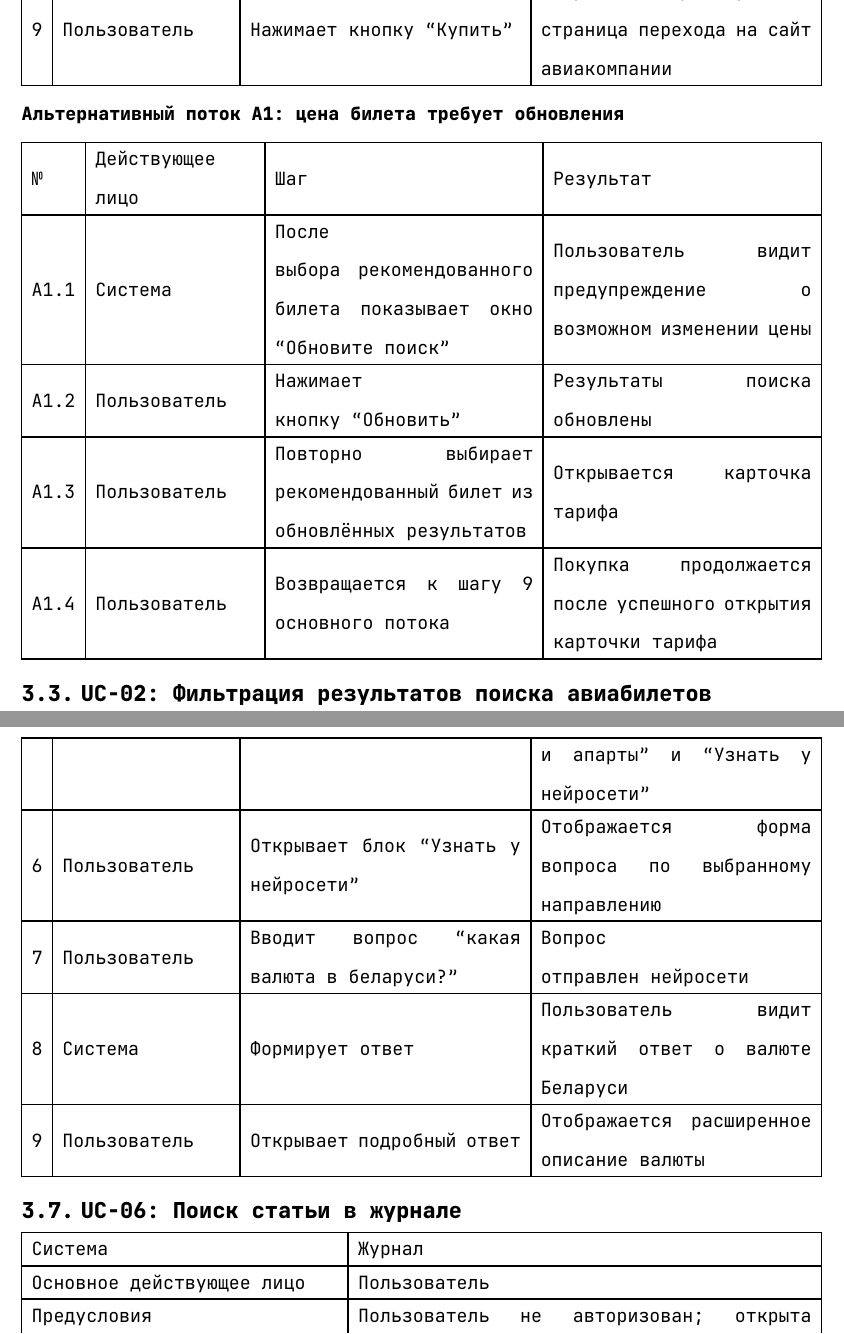
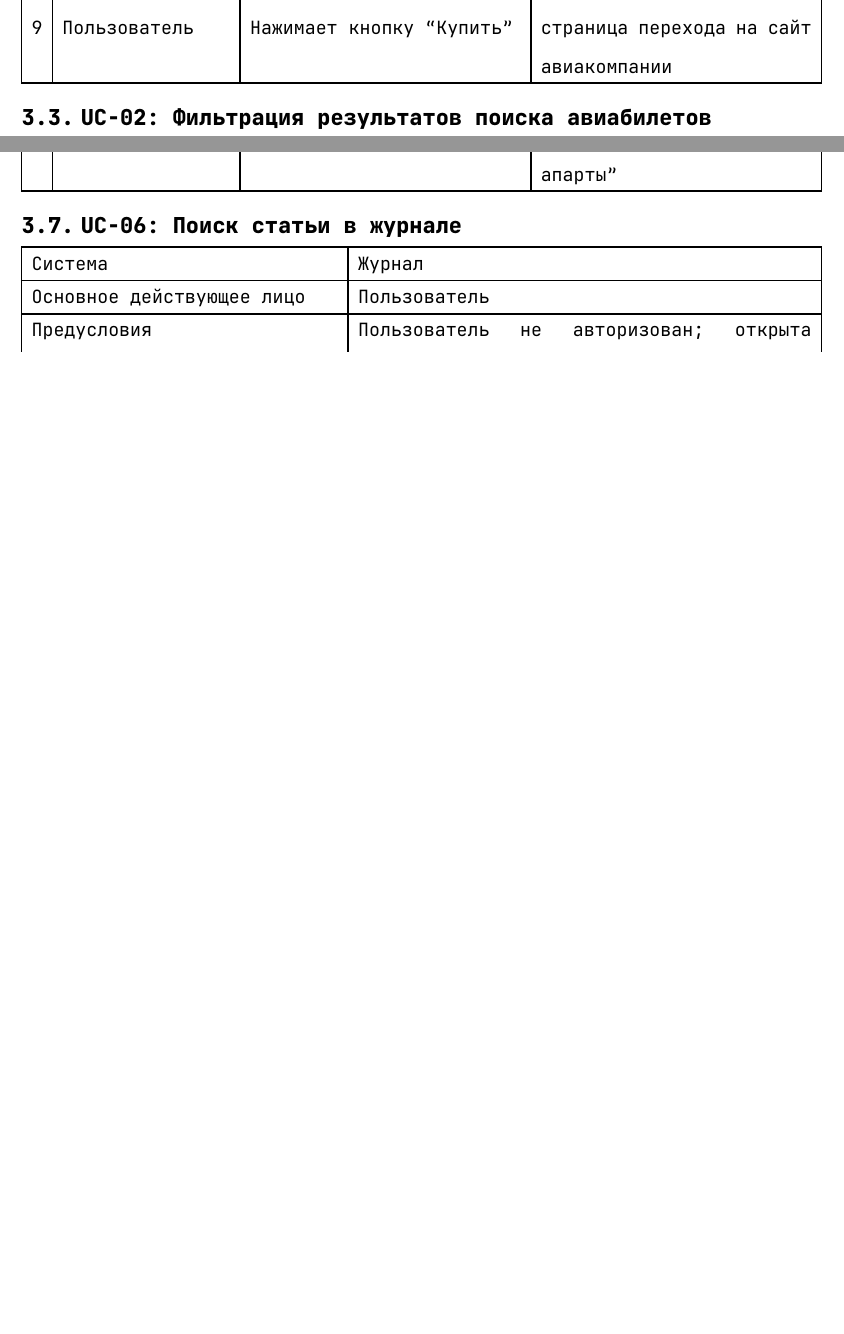
Before and after one commit to mip3x/itmo-labs, a Typst document (third-year/software-testing/lab3/project/report/report.typ): two parts of pages 4 and 10 of 16 before the commit and two parts of pages 4 and 9 of 14 after it, joined at a grey line, cut so that both start at the same text, the shorter picture padded with empty space. Compiled offline with Typst 0.15.

Commit message:
chore: removed time requiring alternative paths

```diff
--- a/third-year/software-testing/lab3/project/report/report.typ
+++ b/third-year/software-testing/lab3/project/report/report.typ
@@ -119,8 +119,3 @@
   [7], [Система], [Отображает результаты поиска], [На странице доступны варианты перелётов по маршруту Москва — Санкт-Петербург],
   [8], [Пользователь], [Выбирает рекомендованный билет], [Открывается карточка тарифа],
   [9], [Пользователь], [Нажимает кнопку "Купить"], [Открывается промежуточная страница перехода на сайт авиакомпании],
-)
-
-*Альтернативный поток A1: цена билета требует обновления*
-
-#table(
@@ -130,9 +122,3 @@
-  [№], [Действующее лицо], [Шаг], [Результат],
-
-  [A1.1], [Система], [После выбора рекомендованного билета показывает окно "Обновите поиск"], [Пользователь видит предупреждение о возможном изменении цены],
-  [A1.2], [Пользователь], [Нажимает кнопку "Обновить"], [Результаты поиска обновлены],
-  [A1.3], [Пользователь], [Повторно выбирает рекомендованный билет из обновлённых результатов], [Открывается карточка тарифа],
-  [A1.4], [Пользователь], [Возвращается к шагу 9 основного потока], [Покупка продолжается после успешного открытия карточки тарифа],
 )
 
 == UC-02: Фильтрация результатов поиска авиабилетов
@@ -280,11 +266,7 @@
   [2], [Система], [Показывает на карте направления с ценами из Москвы], [Пользователь видит доступные направления и минимальные цены],
   [3], [Пользователь], [Выбирает направление "Брест" на карте цен], [Маршрут Москва — Брест подставляется в форму поиска],
   [4], [Пользователь], [Выбирает даты поездки], [Открывается страница направления Москва — Брест],
-  [5], [Система], [Показывает информацию по маршруту Москва — Брест], [Пользователь видит блоки "Самые дешёвые билеты", "График цен", "Расписание прямых рейсов", "Отели и апарты" и  "Узнать у нейросети"],
-  [6], [Пользователь], [Открывает блок "Узнать у нейросети"], [Отображается форма вопроса по выбранному направлению],
-  [7], [Пользователь], [Вводит вопрос "какая валюта в беларуси?"], [Вопрос отправлен нейросети],
-  [8], [Система], [Формирует ответ], [Пользователь видит краткий ответ о валюте Беларуси],
-  [9], [Пользователь], [Открывает подробный ответ], [Отображается расширенное описание валюты],
+  [5], [Система], [Показывает информацию по маршруту Москва — Брест], [Пользователь видит блоки "Самые дешёвые билеты", "График цен", "Расписание прямых рейсов", "Отели и апарты"],
 )
 
 == UC-06: Поиск статьи в журнале
@@ -368,3 +348,4 @@
   Когда: вводит маршрут Москва — Санкт-Петербург, выбирает даты 24 декабря — 31 декабря, оставляет параметры "1 взрослый, эконом" \
   Тогда: отображается страница результатов с билетами по выбранному маршруту
 
+- *Сценарий: TS-01-02 Переход к покупке рекомендованного билета* \
@@ -460,11 +435,6 @@
   Дано: в форме выбран маршрут Москва — Брест \
   Когда: пользователь выбирает даты поездки \
   Тогда: открывается страница направления Москва — Брест с блоками "Самые дешёвые билеты" и "График цен"
-
-- *Сценарий: TS-05-04 Получение ответа из нейросети по направлению* \
-  Дано: пользователь находится на странице информации по маршруту Москва — Брест \
-  Когда: открывает блок "Узнать у нейросети" и вводит вопрос "какая валюта в беларуси?" \
-  Тогда: система показывает ответ о белорусском рубле и позволяет открыть подробное описание
 
 == Группа 6: Журнал
 
```
Also changed, not shown: third-year/software-testing/lab3/project/report/use-case-diagram.png, third-year/software-testing/lab3/project/report/report.typ (19 more changed lines), 1 other file.
